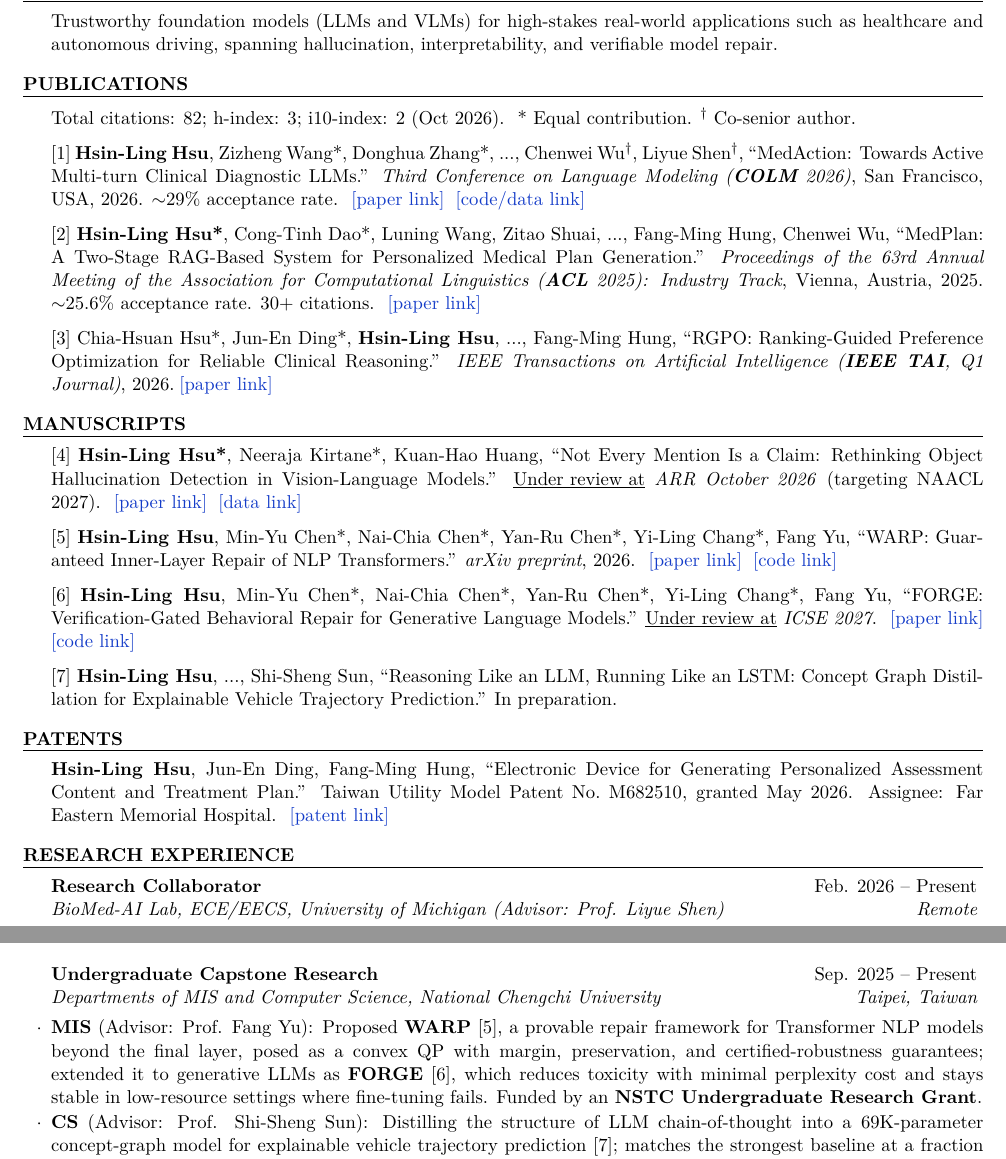
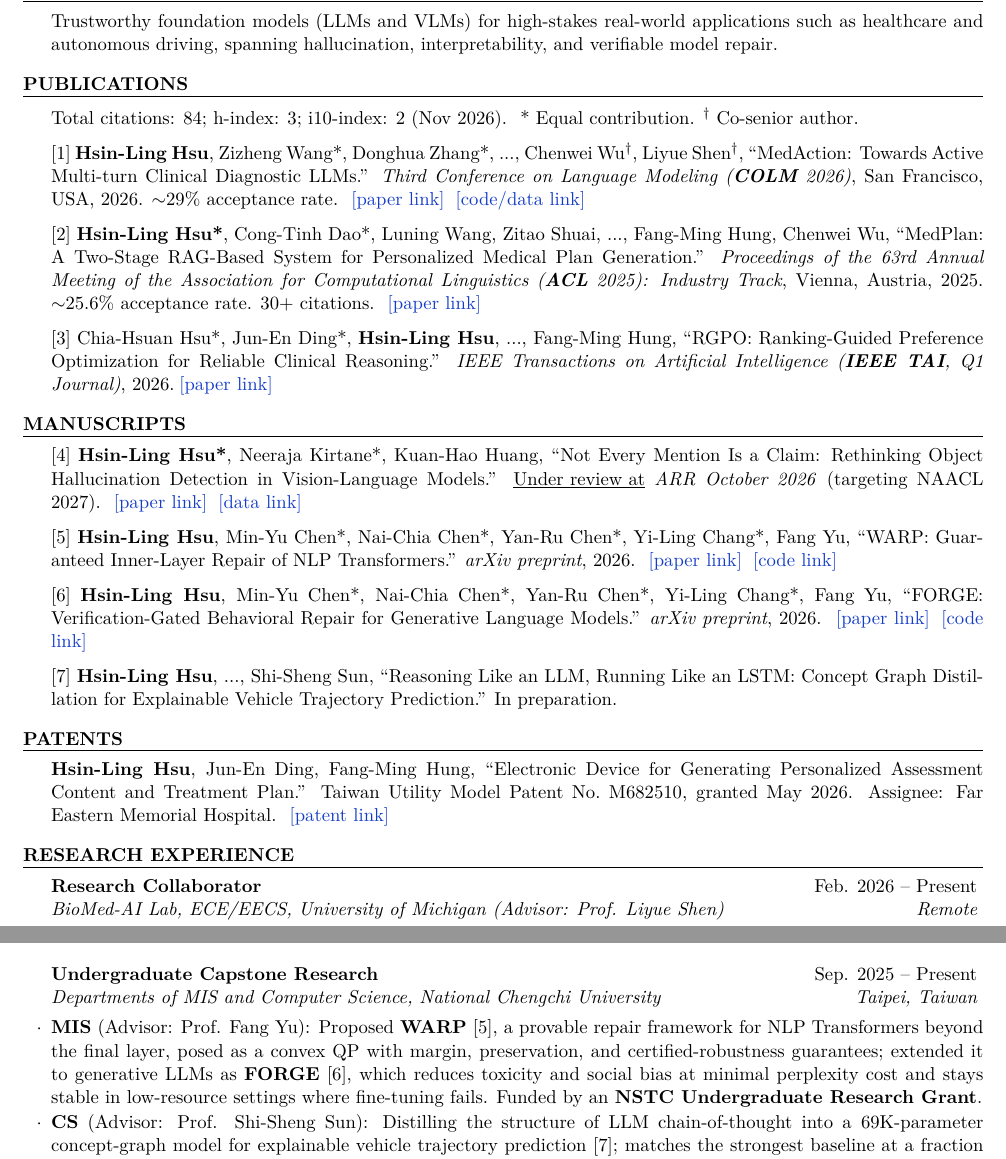
Before and after one commit to JustinHsu1019/JustinHsu1019.github.io, a LaTeX CV (cv/resume.tex): two parts of pages 1 and 2 of 2, joined at a grey line, cut so that both start at the same text. Compiled offline with pdfLaTeX.

Commit message:
update cv

```diff
--- a/cv/resume.tex
+++ b/cv/resume.tex
@@ -54,7 +54,7 @@ Trustworthy foundation models (LLMs and VLMs) for high-stakes real-world applica
 
 \begin{rSection}{Publications}
 
-\href{https://scholar.google.com/citations?user=pCXJM5AAAAAJ}{Total citations: 82; h-index: 3; i10-index: 2} (Oct 2026).
+\href{https://scholar.google.com/citations?user=pCXJM5AAAAAJ}{Total citations: 84; h-index: 3; i10-index: 2} (Nov 2026).
 \hspace{0.1cm}* Equal contribution. \textsuperscript{\dag} Co-senior author.
 
 % \textbf{Published / Accepted}
@@ -95,7 +95,7 @@ Trustworthy foundation models (LLMs and VLMs) for high-stakes real-world applica
 \hspace{0.1cm}\lnk{https://github.com/sostrustfix/WARP}{code link}
 
 [6] \textbf{Hsin-Ling Hsu}, Min-Yu Chen*, Nai-Chia Chen*, Yan-Ru Chen*, Yi-Ling Chang*, Fang Yu, ``FORGE: Verification-Gated Behavioral Repair for Generative Language Models.''
-\underline{Under review at} \textit{ICSE 2027}. \hspace{0.1cm}\lnk{https://arxiv.org/pdf/2610.05190}{paper link}
+\textit{arXiv preprint}, 2026. \hspace{0.1cm}\lnk{https://arxiv.org/pdf/2610.05190}{paper link}
 \hspace{0.1cm}\lnk{https://github.com/sostrustfix/FORGE}{code link}
 
 [7] \textbf{Hsin-Ling Hsu}, ..., Shi-Sheng Sun, ``Reasoning Like an LLM, Running Like an LSTM: Concept Graph Distillation for Explainable Vehicle Trajectory Prediction.''
@@ -137,7 +137,7 @@ Taiwan Utility Model Patent No.~M682510, granted May 2026. Assignee: Far Eastern
 \end{rSubsection}
 
 \begin{rSubsection}{Undergraduate Capstone Research}{Sep. 2025 -- Present}{Departments of MIS and Computer Science, National Chengchi University}{Taipei, Taiwan}
-  \item \textbf{MIS} (Advisor: Prof. Fang Yu): Proposed \textbf{WARP} [5], a provable repair framework for Transformer NLP models beyond the final layer, posed as a convex QP with margin, preservation, and certified-robustness guarantees; extended it to generative LLMs as \textbf{FORGE} [6], which reduces toxicity with minimal perplexity cost and stays stable in low-resource settings where fine-tuning fails. Funded by an \textbf{NSTC Undergraduate Research Grant}.
+  \item \textbf{MIS} (Advisor: Prof. Fang Yu): Proposed \textbf{WARP} [5], a provable repair framework for NLP Transformers beyond the final layer, posed as a convex QP with margin, preservation, and certified-robustness guarantees; extended it to generative LLMs as \textbf{FORGE} [6], which reduces toxicity and social bias at minimal perplexity cost and stays stable in low-resource settings where fine-tuning fails. Funded by an \textbf{NSTC Undergraduate Research Grant}.
   \item \textbf{CS} (Advisor: Prof. Shi-Sheng Sun): Distilling the structure of LLM chain-of-thought into a 69K-parameter concept-graph model for explainable vehicle trajectory prediction [7]; matches the strongest baseline at a fraction of its size, runs $\sim$3000$\times$ faster than the LLM, and supports concept-level intervention.
 \end{rSubsection}
 
```
Also changed, not shown: cv/CV.pdf, 1 other file.
